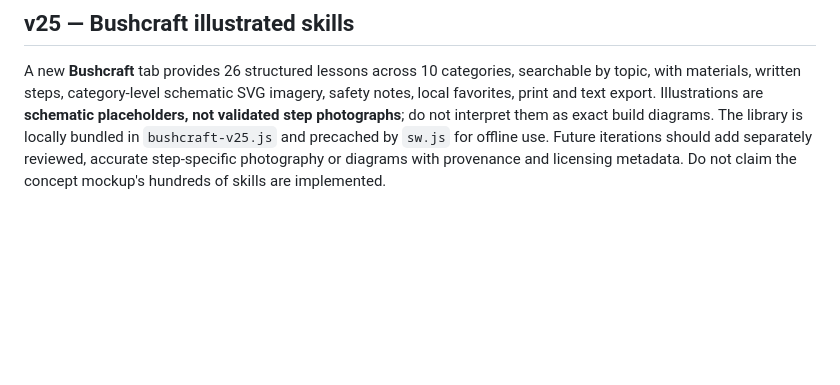
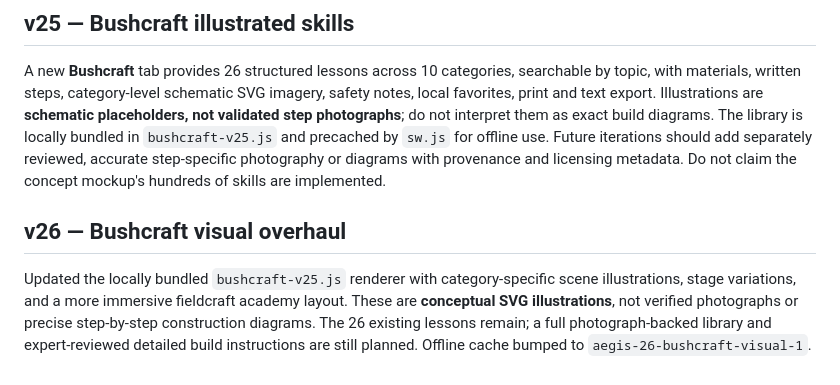
Before and after one commit to boddyeric1-gif/aegis-survival, a Markdown page: README.md, the part around the change. Drawn GitHub-style; blank space fills up the shorter version.

Commit message:
chore(v26): sync README.md for bushcraft visual overhaul

```diff
--- a/README.md
+++ b/README.md
@@ -174,3 +174,7 @@ Open **Offline AI Chat → Surface Performance Lab**. The app benchmarks three r
 ## v25 — Bushcraft illustrated skills
 
 A new **Bushcraft** tab provides 26 structured lessons across 10 categories, searchable by topic, with materials, written steps, category-level schematic SVG imagery, safety notes, local favorites, print and text export. Illustrations are **schematic placeholders, not validated step photographs**; do not interpret them as exact build diagrams. The library is locally bundled in `bushcraft-v25.js` and precached by `sw.js` for offline use. Future iterations should add separately reviewed, accurate step-specific photography or diagrams with provenance and licensing metadata. Do not claim the concept mockup's hundreds of skills are implemented.
+
+## v26 — Bushcraft visual overhaul
+
+Updated the locally bundled `bushcraft-v25.js` renderer with category-specific scene illustrations, stage variations, and a more immersive fieldcraft academy layout. These are **conceptual SVG illustrations**, not verified photographs or precise step-by-step construction diagrams. The 26 existing lessons remain; a full photograph-backed library and expert-reviewed detailed build instructions are still planned. Offline cache bumped to `aegis-26-bushcraft-visual-1`.
```
